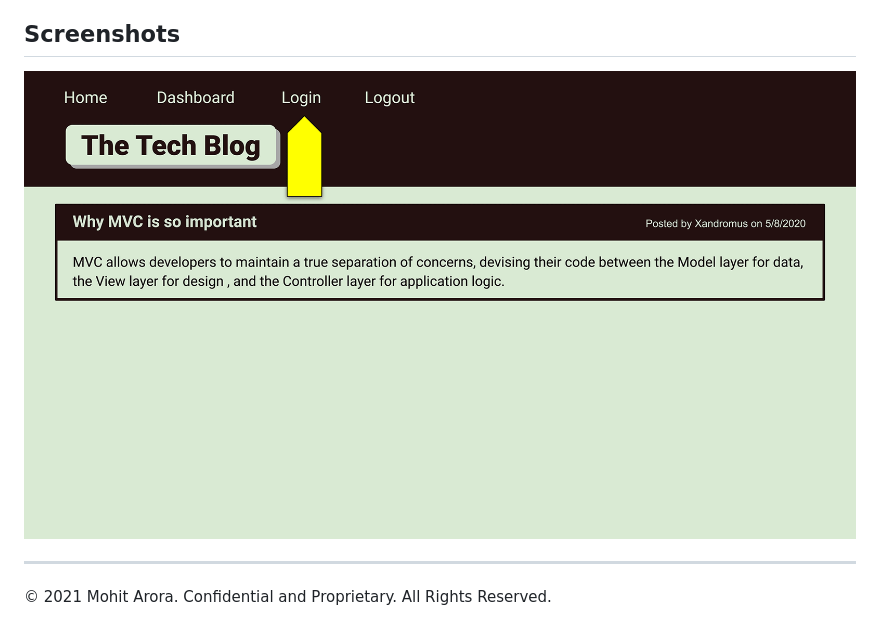
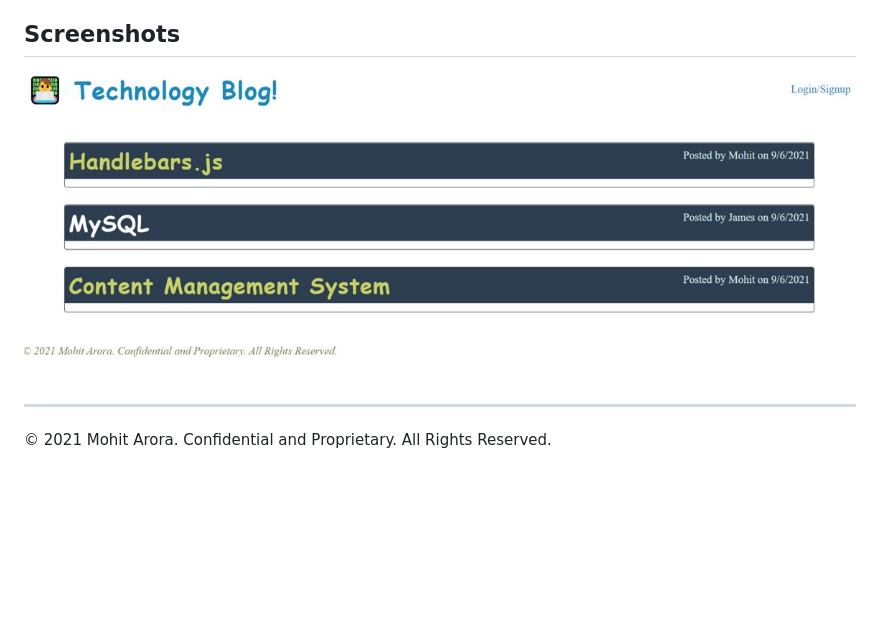
Before and after one commit to marora7926/Tech-Blog, a Markdown page: README.md, the part around the change printed below. Drawn GitHub-style; pictures changed too: public/assets/14-mvc-homework-demo-01.gif (deleted), public/assets/landing-page.jpg (added); blank space fills up the shorter version.

```diff
--- a/README.md
+++ b/README.md
@@ -80,6 +80,6 @@ THEN I am automatically signed out of the site
 
 ## Screenshots
-![Screenshot-landing-page](./public/assets/14-mvc-homework-demo-01.gif)
+![Screenshot-landing-page](./public/assets/landing-page.jpg)
 
 ---
 © 2021 Mohit Arora. Confidential and Proprietary. All Rights Reserved.
```
Also changed, not shown: other parts of README.md (+1 -1 lines), 3 other files.
